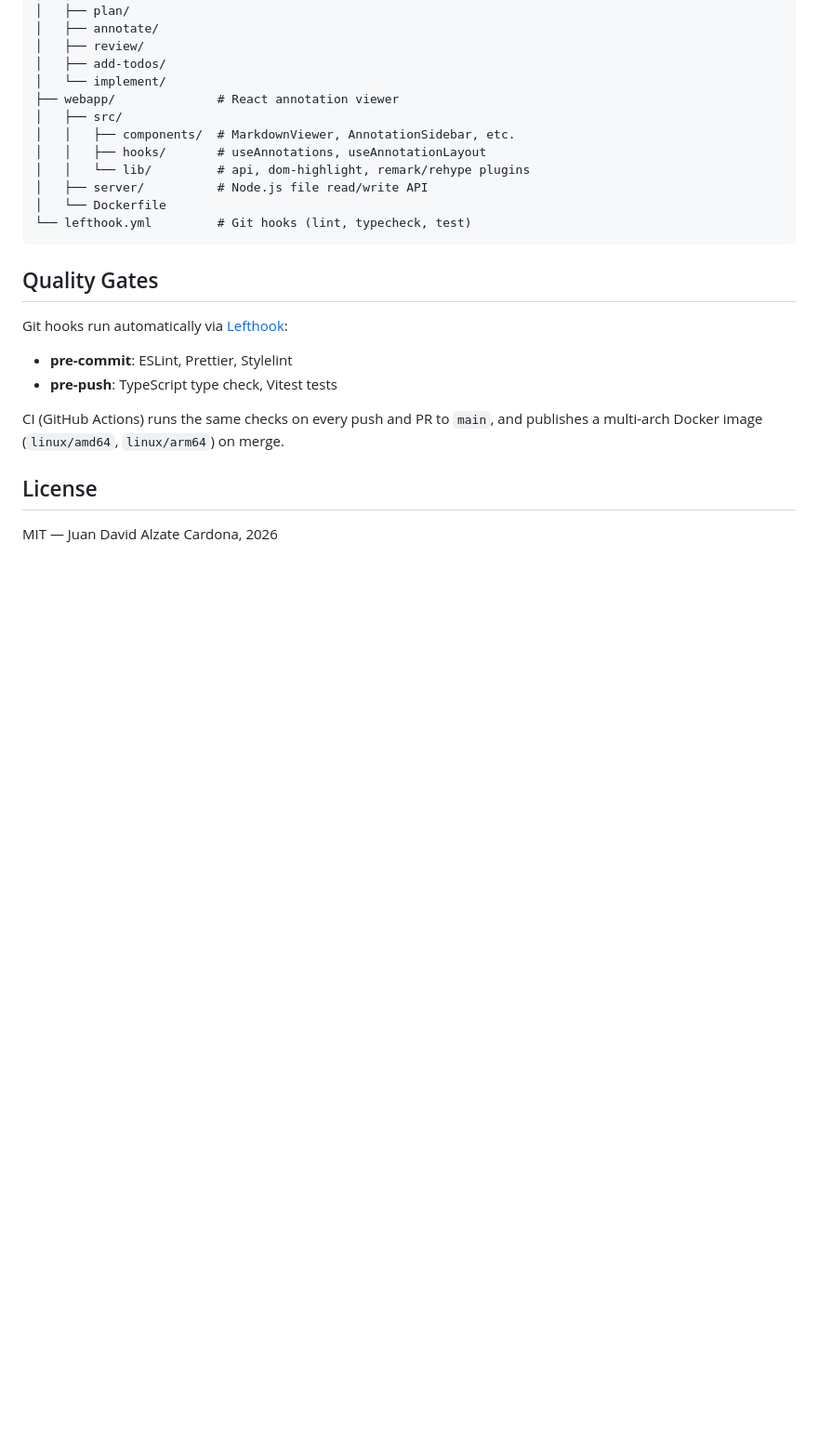
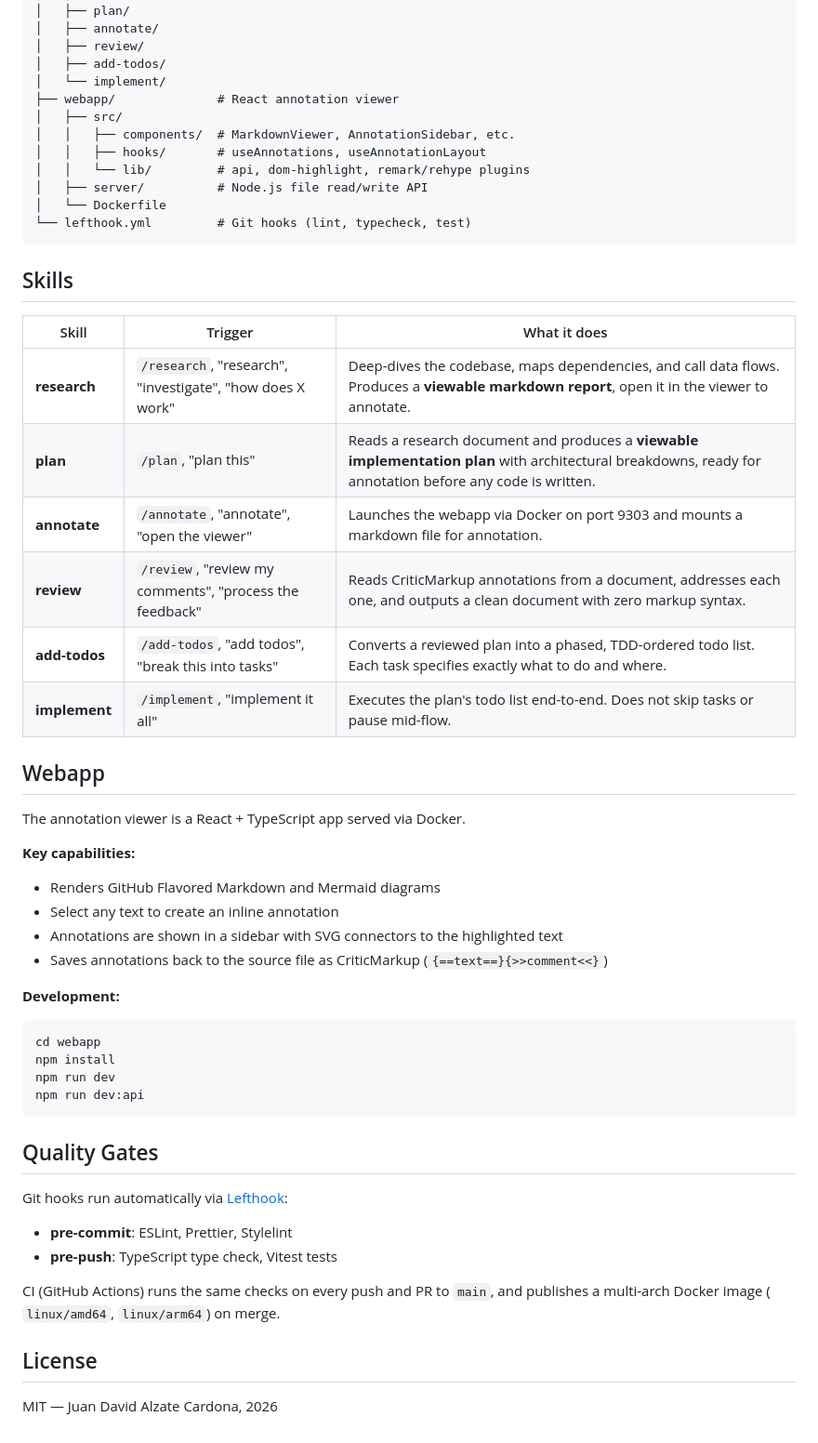
Before and after one commit to jdalzatec/nobody, a Markdown page: README.md, the part around one of its changes. Shown at 93% size. Rendered like a GitHub page; blank space fills up the shorter version.

````diff
--- a/README.md
+++ b/README.md
@@ -63,6 +40,37 @@ nobody/
 └── lefthook.yml         # Git hooks (lint, typecheck, test)
 ```
 
+## Skills
+
+| Skill         | Trigger                                                   | What it does                                                                                                                                              |
+|---------------|-----------------------------------------------------------|-----------------------------------------------------------------------------------------------------------------------------------------------------------|
+| **research**  | `/research`, "research", "investigate", "how does X work" | Deep-dives the codebase, maps dependencies, and call data flows. Produces a **viewable markdown report**, open it in the viewer to annotate.              |
+| **plan**      | `/plan`, "plan this"                                      | Reads a research document and produces a **viewable implementation plan** with architectural breakdowns, ready for annotation before any code is written. |
+| **annotate**  | `/annotate`, "annotate", "open the viewer"                | Launches the webapp via Docker on port 9303 and mounts a markdown file for annotation.                                                                    |
+| **review**    | `/review`, "review my comments", "process the feedback"   | Reads CriticMarkup annotations from a document, addresses each one, and outputs a clean document with zero markup syntax.                                 |
+| **add-todos** | `/add-todos`, "add todos", "break this into tasks"        | Converts a reviewed plan into a phased, TDD-ordered todo list. Each task specifies exactly what to do and where.                                          |
+| **implement** | `/implement`, "implement it all"                          | Executes the plan's todo list end-to-end. Does not skip tasks or pause mid-flow.                                                                          |
+
+## Webapp
+
+The annotation viewer is a React + TypeScript app served via Docker.
+
+**Key capabilities:**
+
+- Renders GitHub Flavored Markdown and Mermaid diagrams
+- Select any text to create an inline annotation
+- Annotations are shown in a sidebar with SVG connectors to the highlighted text
+- Saves annotations back to the source file as CriticMarkup (`{==text==}{>>comment<<}`)
+
+**Development:**
+
+```bash
+cd webapp
+npm install
+npm run dev
+npm run dev:api
+```
+
 ## Quality Gates
 
 Git hooks run automatically via [Lefthook](https://github.com/evilmartians/lefthook):
@@ -70,7 +78,8 @@ Git hooks run automatically via [Lefthook](https://github.com/evilmartians/lefth
 - **pre-commit**: ESLint, Prettier, Stylelint
 - **pre-push**: TypeScript type check, Vitest tests
 
-CI (GitHub Actions) runs the same checks on every push and PR to `main`, and publishes a multi-arch Docker image (`linux/amd64`, `linux/arm64`) on merge.
+CI (GitHub Actions) runs the same checks on every push and PR to `main`, and publishes a multi-arch Docker image (
+`linux/amd64`, `linux/arm64`) on merge.
 
 ## License
 
````
Also changed, not shown: other parts of README.md (+13 -36 lines).
